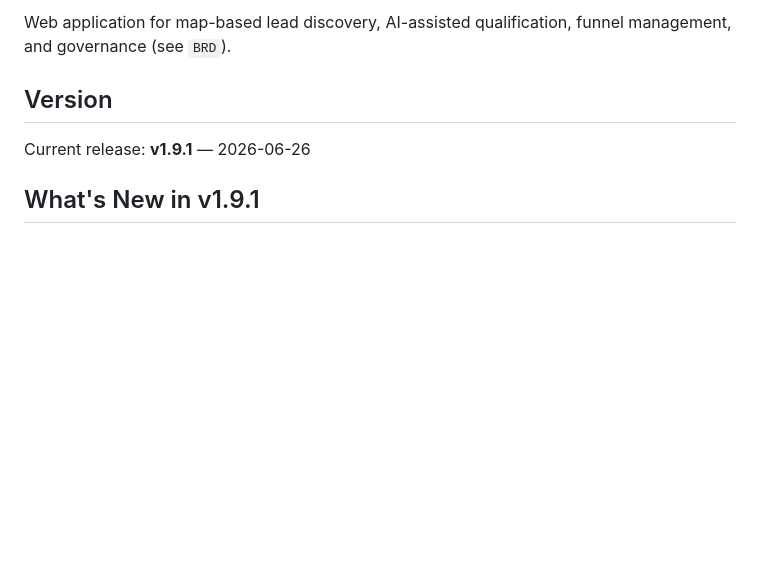
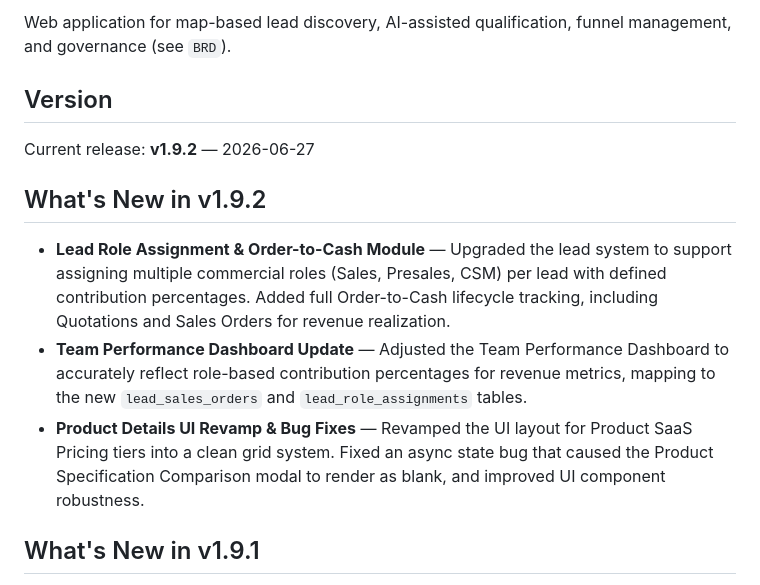
Before and after one commit to kodratsantoso/Leadsy, a Markdown page: README.md, the part around the change. GitHub-like rendering; blank space fills up the shorter version.

Commit message:
Update docs for v1.9.2 Lead Role Assignment & Order-to-Cash

```diff
--- a/README.md
+++ b/README.md
@@ -4,7 +4,13 @@ Web application for map-based lead discovery, AI-assisted qualification, funnel
 
 ## Version
 
-Current release: **v1.9.1** — 2026-06-26
+Current release: **v1.9.2** — 2026-06-27
+
+## What's New in v1.9.2
+
+- **Lead Role Assignment & Order-to-Cash Module** — Upgraded the lead system to support assigning multiple commercial roles (Sales, Presales, CSM) per lead with defined contribution percentages. Added full Order-to-Cash lifecycle tracking, including Quotations and Sales Orders for revenue realization.
+- **Team Performance Dashboard Update** — Adjusted the Team Performance Dashboard to accurately reflect role-based contribution percentages for revenue metrics, mapping to the new `lead_sales_orders` and `lead_role_assignments` tables.
+- **Product Details UI Revamp & Bug Fixes** — Revamped the UI layout for Product SaaS Pricing tiers into a clean grid system. Fixed an async state bug that caused the Product Specification Comparison modal to render as blank, and improved UI component robustness.
 
 ## What's New in v1.9.1
 
```
Also changed, not shown: frontend/docs/decisions.md (+7 -0 lines).
